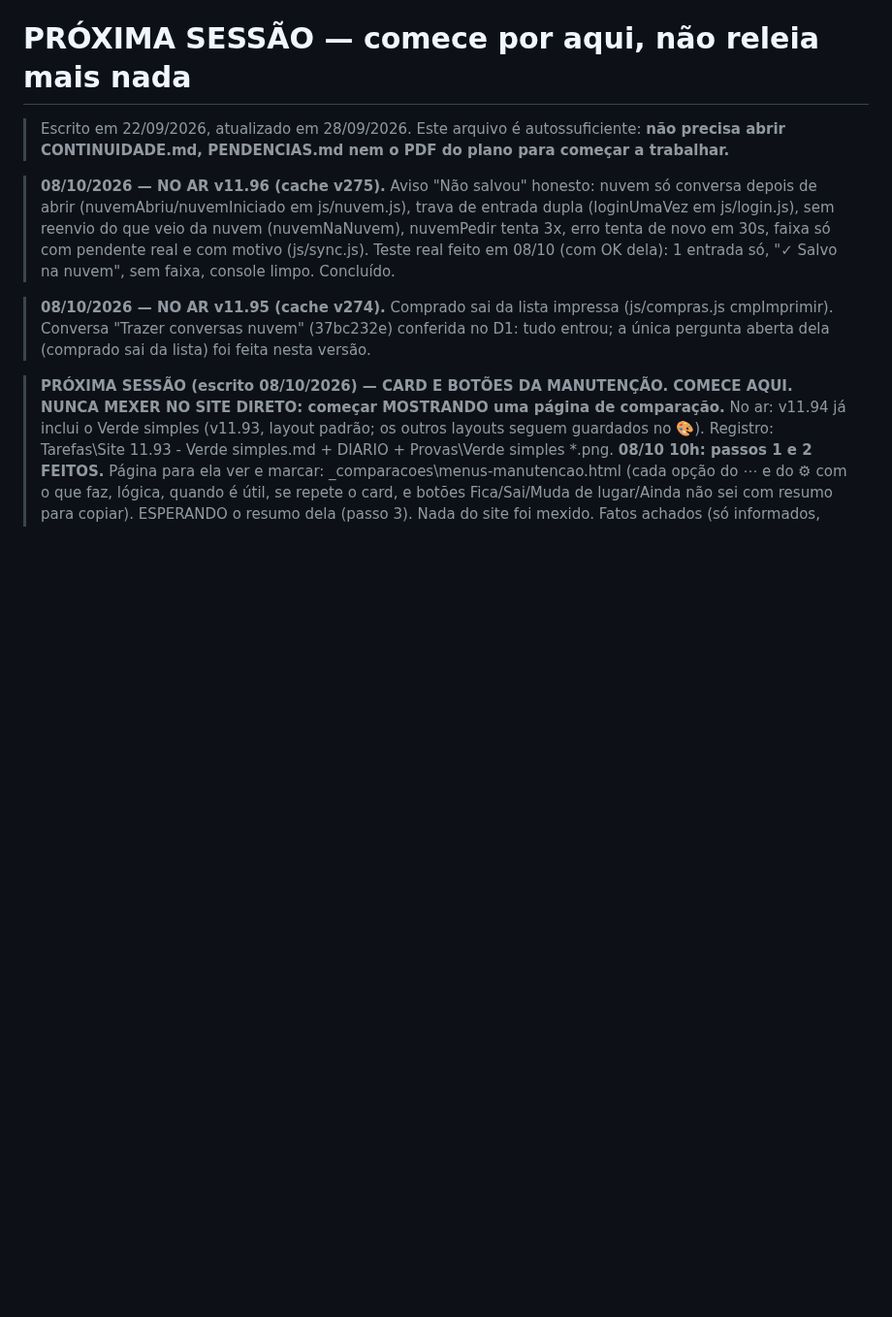
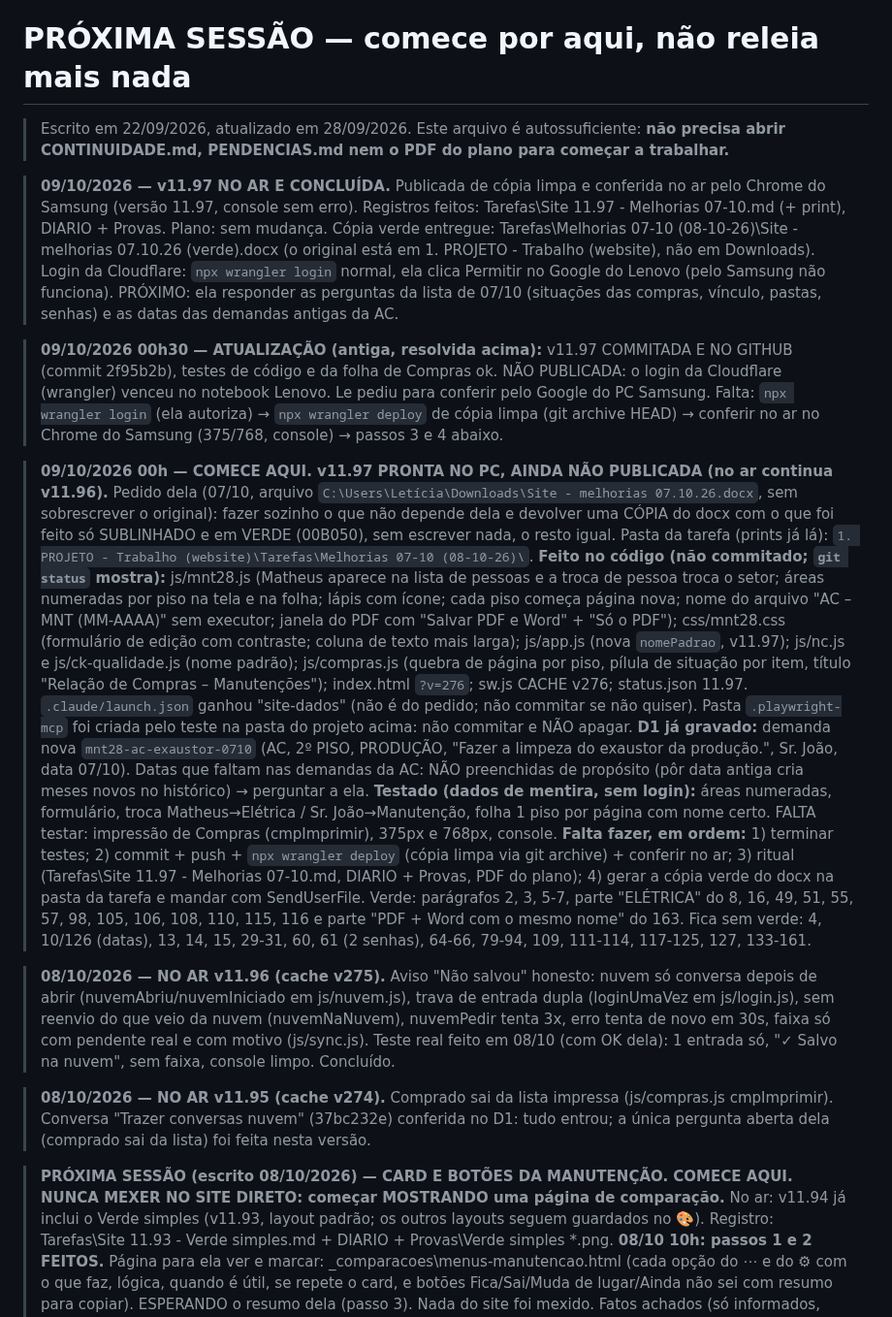
Before and after one commit to leticiaoliveira-gh/banco-demandas, a Markdown page: PROXIMA-SESSAO.md, the part around the change. Shown at 97% size. Drawn GitHub-style; blank space fills up the shorter version.

Commit message:
v11.97 no ar: registro da sessao
Co-Authored-By: Claude Opus 5.5 <noreply@anthropic.com>

```diff
--- a/PROXIMA-SESSAO.md
+++ b/PROXIMA-SESSAO.md
@@ -2,6 +2,17 @@
 
 > Escrito em 22/09/2026, atualizado em 28/09/2026. Este arquivo é autossuficiente: **não precisa abrir
 > CONTINUIDADE.md, PENDENCIAS.md nem o PDF do plano para começar a trabalhar.**
+
+> **09/10/2026 — v11.97 NO AR E CONCLUÍDA.** Publicada de cópia limpa e conferida no ar pelo Chrome do Samsung (versão 11.97, console sem erro). Registros feitos: Tarefas\Site 11.97 - Melhorias 07-10.md (+ print), DIARIO + Provas. Plano: sem mudança. Cópia verde entregue: Tarefas\Melhorias 07-10 (08-10-26)\Site - melhorias 07.10.26 (verde).docx (o original está em 1. PROJETO - Trabalho (website)\, não em Downloads). Login da Cloudflare: `npx wrangler login` normal, ela clica Permitir no Google do Lenovo (pelo Samsung não funciona). PRÓXIMO: ela responder as perguntas da lista de 07/10 (situações das compras, vínculo, pastas, senhas) e as datas das demandas antigas da AC.
+
+> **09/10/2026 00h30 — ATUALIZAÇÃO (antiga, resolvida acima):** v11.97 COMMITADA E NO GITHUB (commit 2f95b2b), testes de código e da folha de Compras ok. NÃO PUBLICADA: o login da Cloudflare (wrangler) venceu no notebook Lenovo. Le pediu para conferir pelo Google do PC Samsung. Falta: `npx wrangler login` (ela autoriza) → `npx wrangler deploy` de cópia limpa (git archive HEAD) → conferir no ar no Chrome do Samsung (375/768, console) → passos 3 e 4 abaixo.
+
+> **09/10/2026 00h — COMECE AQUI. v11.97 PRONTA NO PC, AINDA NÃO PUBLICADA (no ar continua v11.96).**
+> Pedido dela (07/10, arquivo `C:\Users\Letícia\Downloads\Site - melhorias 07.10.26.docx`, sem sobrescrever o original): fazer sozinho o que não depende dela e devolver uma CÓPIA do docx com o que foi feito só SUBLINHADO e em VERDE (00B050), sem escrever nada, o resto igual. Pasta da tarefa (prints já lá): `1. PROJETO - Trabalho (website)\Tarefas\Melhorias 07-10 (08-10-26)\`.
+> **Feito no código (não commitado; `git status` mostra):** js/mnt28.js (Matheus aparece na lista de pessoas e a troca de pessoa troca o setor; áreas numeradas por piso na tela e na folha; lápis com ícone; cada piso começa página nova; nome do arquivo "AC – MNT (MM-AAAA)" sem executor; janela do PDF com "Salvar PDF e Word" + "Só o PDF"); css/mnt28.css (formulário de edição com contraste; coluna de texto mais larga); js/app.js (nova `nomePadrao`, v11.97); js/nc.js e js/ck-qualidade.js (nome padrão); js/compras.js (quebra de página por piso, pílula de situação por item, título "Relação de Compras – Manutenções"); index.html `?v=276`; sw.js CACHE v276; status.json 11.97. `.claude/launch.json` ganhou "site-dados" (não é do pedido; não commitar se não quiser). Pasta `.playwright-mcp` foi criada pelo teste na pasta do projeto acima: não commitar e NÃO apagar.
+> **D1 já gravado:** demanda nova `mnt28-ac-exaustor-0710` (AC, 2º PISO, PRODUÇÃO, "Fazer a limpeza do exaustor da produção.", Sr. João, data 07/10). Datas que faltam nas demandas da AC: NÃO preenchidas de propósito (pôr data antiga cria meses novos no histórico) → perguntar a ela.
+> **Testado (dados de mentira, sem login):** áreas numeradas, formulário, troca Matheus→Elétrica / Sr. João→Manutenção, folha 1 piso por página com nome certo. FALTA testar: impressão de Compras (cmpImprimir), 375px e 768px, console.
+> **Falta fazer, em ordem:** 1) terminar testes; 2) commit + push + `npx wrangler deploy` (cópia limpa via git archive) + conferir no ar; 3) ritual (Tarefas\Site 11.97 - Melhorias 07-10.md, DIARIO + Provas, PDF do plano); 4) gerar a cópia verde do docx na pasta da tarefa e mandar com SendUserFile. Verde: parágrafos 2, 3, 5-7, parte "ELÉTRICA" do 8, 16, 49, 51, 55, 57, 98, 105, 106, 108, 110, 115, 116 e parte "PDF + Word com o mesmo nome" do 163. Fica sem verde: 4, 10/126 (datas), 13, 14, 15, 29-31, 60, 61 (2 senhas), 64-66, 79-94, 109, 111-114, 117-125, 127, 133-161.
 
 > **08/10/2026 — NO AR v11.96 (cache v275).** Aviso "Não salvou" honesto: nuvem só conversa depois de abrir (nuvemAbriu/nuvemIniciado em js/nuvem.js), trava de entrada dupla (loginUmaVez em js/login.js), sem reenvio do que veio da nuvem (nuvemNaNuvem), nuvemPedir tenta 3x, erro tenta de novo em 30s, faixa só com pendente real e com motivo (js/sync.js). Teste real feito em 08/10 (com OK dela): 1 entrada só, "✓ Salvo na nuvem", sem faixa, console limpo. Concluído.
 
```
